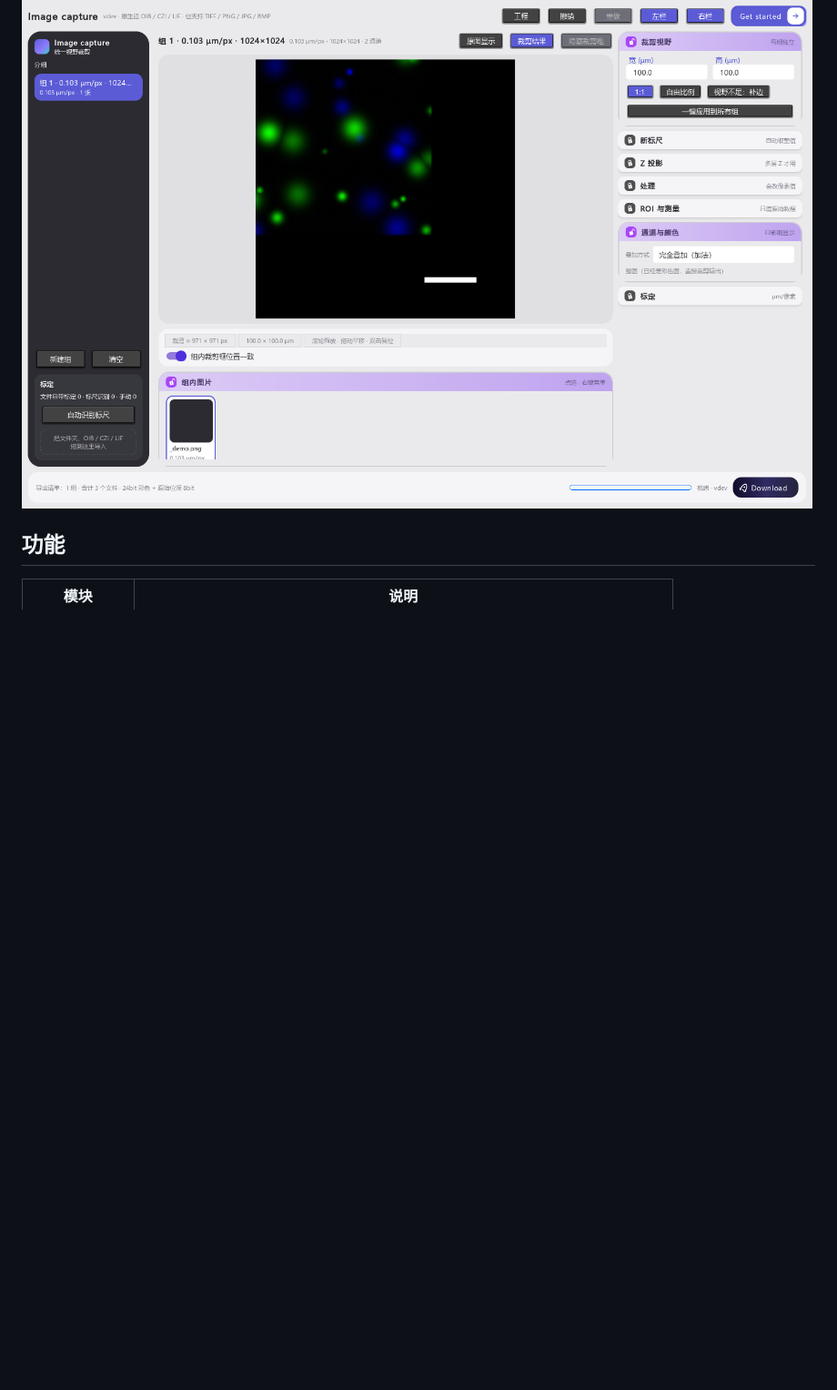
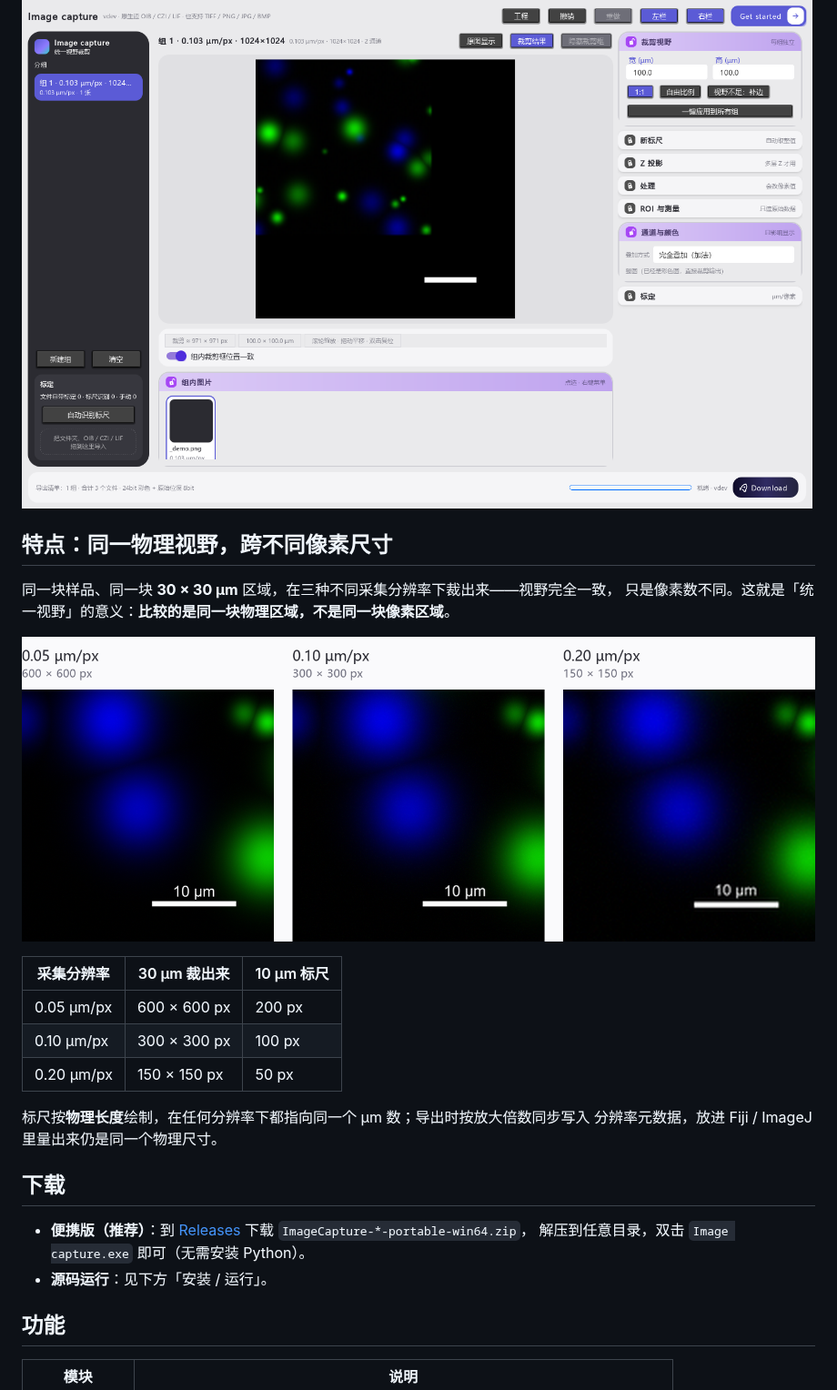
Before and after one commit to wzf771/image-capture, a Markdown page: README.md, the part around the change. Shown at 91% size. Rendered like a GitHub page; pictures changed too: docs/feature-same-field.png (added); blank space fills up the shorter version.

Commit message:
docs: 同事说明统一视野特点（同一 µm 视野跨不同像素尺寸）+ 下载入口

```diff
--- a/README.md
+++ b/README.md
@@ -9,6 +9,28 @@
 > untouched raw-bit-depth TIFF. Offline, Windows, Chinese UI.
 
 ![主界面](docs/screenshot-crop.png)
+
+## 特点：同一物理视野，跨不同像素尺寸
+
+同一块样品、同一块 **30 × 30 µm** 区域，在三种不同采集分辨率下裁出来——视野完全一致，
+只是像素数不同。这就是「统一视野」的意义：**比较的是同一块物理区域，不是同一块像素区域**。
+
+![同一 30 µm 视野，三种像素尺寸](docs/feature-same-field.png)
+
+| 采集分辨率 | 30 µm 裁出来 | 10 µm 标尺 |
+|---|---|---|
+| 0.05 µm/px | 600 × 600 px | 200 px |
+| 0.10 µm/px | 300 × 300 px | 100 px |
+| 0.20 µm/px | 150 × 150 px | 50 px |
+
+标尺按**物理长度**绘制，在任何分辨率下都指向同一个 µm 数；导出时按放大倍数同步写入
+分辨率元数据，放进 Fiji / ImageJ 里量出来仍是同一个物理尺寸。
+
+## 下载
+
+- **便携版（推荐）**：到 [Releases](../../releases) 下载 `ImageCapture-*-portable-win64.zip`，
+  解压到任意目录，双击 `Image capture.exe` 即可（无需安装 Python）。
+- **源码运行**：见下方「安装 / 运行」。
 
 ## 功能
 
```
